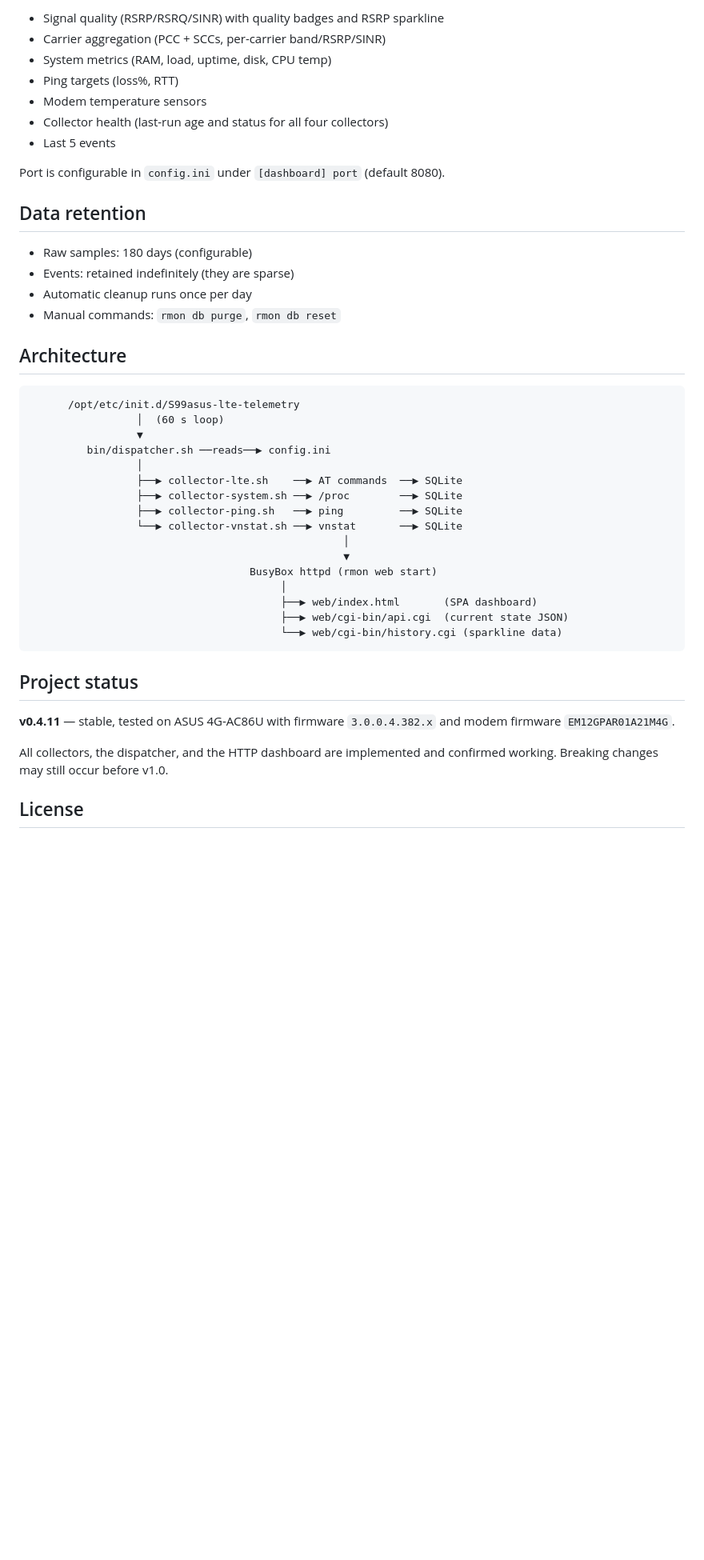
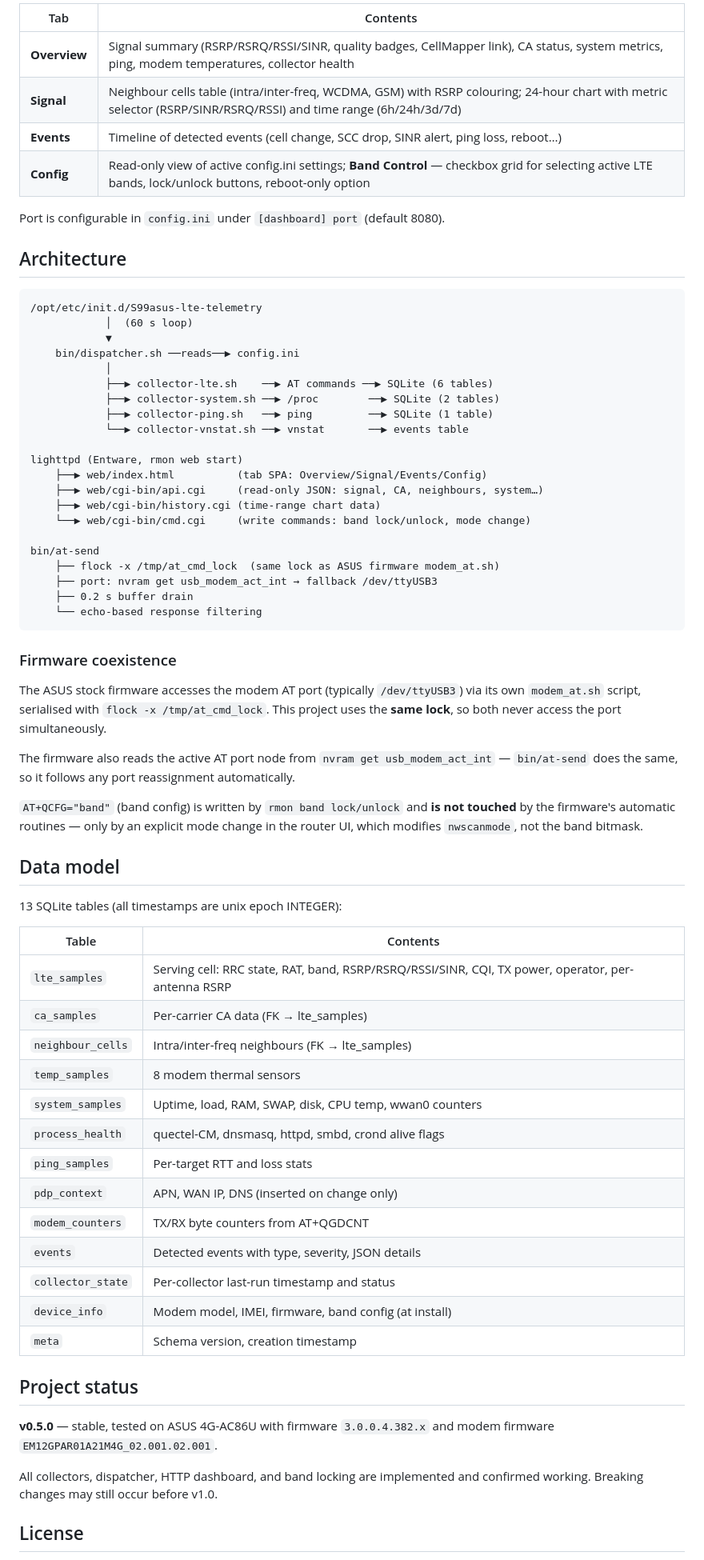
Before and after one commit to pajus1337/asus-lte-telemetry, a Markdown page: README.md, the part around one of its changes. Shown at 80% size. Drawn GitHub-style; blank space fills up the shorter version.

````diff
--- a/README.md
+++ b/README.md
@@ -141,48 +166,78 @@ The dashboard auto-refreshes every 30 s and shows:
 
-- Signal quality (RSRP/RSRQ/SINR) with quality badges and RSRP sparkline
-- Carrier aggregation (PCC + SCCs, per-carrier band/RSRP/SINR)
-- System metrics (RAM, load, uptime, disk, CPU temp)
-- Ping targets (loss%, RTT)
-- Modem temperature sensors
-- Collector health (last-run age and status for all four collectors)
-- Last 5 events
+| Tab | Contents |
+|-----|----------|
+| **Overview** | Signal summary (RSRP/RSRQ/RSSI/SINR, quality badges, CellMapper link), CA status, system metrics, ping, modem temperatures, collector health |
+| **Signal** | Neighbour cells table (intra/inter-freq, WCDMA, GSM) with RSRP colouring; 24-hour chart with metric selector (RSRP/SINR/RSRQ/RSSI) and time range (6h/24h/3d/7d) |
+| **Events** | Timeline of detected events (cell change, SCC drop, SINR alert, ping loss, reboot…) |
+| **Config** | Read-only view of active config.ini settings; **Band Control** — checkbox grid for selecting active LTE bands, lock/unlock buttons, reboot-only option |
 
 Port is configurable in `config.ini` under `[dashboard] port` (default 8080).
-
-## Data retention
-
-- Raw samples: 180 days (configurable)
-- Events: retained indefinitely (they are sparse)
-- Automatic cleanup runs once per day
-- Manual commands: `rmon db purge`, `rmon db reset`
 
 ## Architecture
 
 ```
-      /opt/etc/init.d/S99asus-lte-telemetry
-                 │  (60 s loop)
-                 ▼
-         bin/dispatcher.sh ──reads──▶ config.ini
-                 │
-                 ├──▶ collector-lte.sh    ──▶ AT commands  ──▶ SQLite
-                 ├──▶ collector-system.sh ──▶ /proc        ──▶ SQLite
-                 ├──▶ collector-ping.sh   ──▶ ping         ──▶ SQLite
-                 └──▶ collector-vnstat.sh ──▶ vnstat       ──▶ SQLite
-                                                  │
-                                                  ▼
-                                   BusyBox httpd (rmon web start)
-                                        │
-                                        ├──▶ web/index.html       (SPA dashboard)
-                                        ├──▶ web/cgi-bin/api.cgi  (current state JSON)
-                                        └──▶ web/cgi-bin/history.cgi (sparkline data)
+/opt/etc/init.d/S99asus-lte-telemetry
+            │  (60 s loop)
+            ▼
+    bin/dispatcher.sh ──reads──▶ config.ini
+            │
+            ├──▶ collector-lte.sh    ──▶ AT commands ──▶ SQLite (6 tables)
+            ├──▶ collector-system.sh ──▶ /proc        ──▶ SQLite (2 tables)
+            ├──▶ collector-ping.sh   ──▶ ping         ──▶ SQLite (1 table)
+            └──▶ collector-vnstat.sh ──▶ vnstat       ──▶ events table
+
+lighttpd (Entware, rmon web start)
+    ├──▶ web/index.html          (tab SPA: Overview/Signal/Events/Config)
+    ├──▶ web/cgi-bin/api.cgi     (read-only JSON: signal, CA, neighbours, system…)
+    ├──▶ web/cgi-bin/history.cgi (time-range chart data)
+    └──▶ web/cgi-bin/cmd.cgi     (write commands: band lock/unlock, mode change)
+
+bin/at-send
+    ├── flock -x /tmp/at_cmd_lock  (same lock as ASUS firmware modem_at.sh)
+    ├── port: nvram get usb_modem_act_int → fallback /dev/ttyUSB3
+    ├── 0.2 s buffer drain
+    └── echo-based response filtering
 ```
+
+### Firmware coexistence
+
+The ASUS stock firmware accesses the modem AT port (typically `/dev/ttyUSB3`) via
+its own `modem_at.sh` script, serialised with `flock -x /tmp/at_cmd_lock`. This
+project uses the **same lock**, so both never access the port simultaneously.
+
+The firmware also reads the active AT port node from `nvram get usb_modem_act_int`
+— `bin/at-send` does the same, so it follows any port reassignment automatically.
+
+`AT+QCFG="band"` (band config) is written by `rmon band lock/unlock` and **is not
+touched** by the firmware's automatic routines — only by an explicit mode change
+in the router UI, which modifies `nwscanmode`, not the band bitmask.
+
+## Data model
+
+13 SQLite tables (all timestamps are unix epoch INTEGER):
+
+| Table | Contents |
+|-------|----------|
+| `lte_samples` | Serving cell: RRC state, RAT, band, RSRP/RSRQ/RSSI/SINR, CQI, TX power, operator, per-antenna RSRP |
+| `ca_samples` | Per-carrier CA data (FK → lte_samples) |
+| `neighbour_cells` | Intra/inter-freq neighbours (FK → lte_samples) |
+| `temp_samples` | 8 modem thermal sensors |
+| `system_samples` | Uptime, load, RAM, SWAP, disk, CPU temp, wwan0 counters |
+| `process_health` | quectel-CM, dnsmasq, httpd, smbd, crond alive flags |
+| `ping_samples` | Per-target RTT and loss stats |
+| `pdp_context` | APN, WAN IP, DNS (inserted on change only) |
+| `modem_counters` | TX/RX byte counters from AT+QGDCNT |
+| `events` | Detected events with type, severity, JSON details |
+| `collector_state` | Per-collector last-run timestamp and status |
+| `device_info` | Modem model, IMEI, firmware, band config (at install) |
+| `meta` | Schema version, creation timestamp |
 
 ## Project status
 
-**v0.4.11** — stable, tested on ASUS 4G-AC86U with firmware `3.0.0.4.382.x` and
-modem firmware `EM12GPAR01A21M4G`.
+**v0.5.0** — stable, tested on ASUS 4G-AC86U with firmware `3.0.0.4.382.x` and
+modem firmware `EM12GPAR01A21M4G_02.001.02.001`.
 
-All collectors, the dispatcher, and the HTTP dashboard are implemented and
+All collectors, dispatcher, HTTP dashboard, and band locking are implemented and
 confirmed working. Breaking changes may still occur before v1.0.
 
 ## License
````
Also changed, not shown: other parts of README.md (+80 -55 lines).
